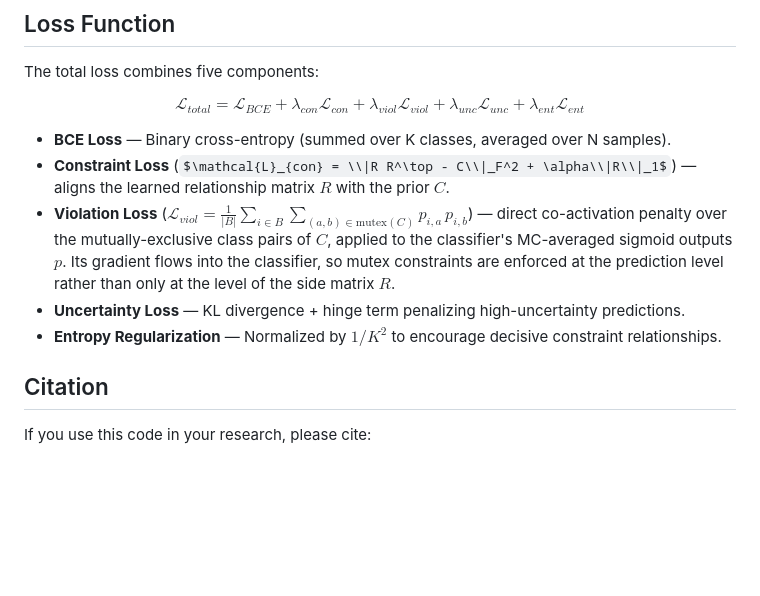
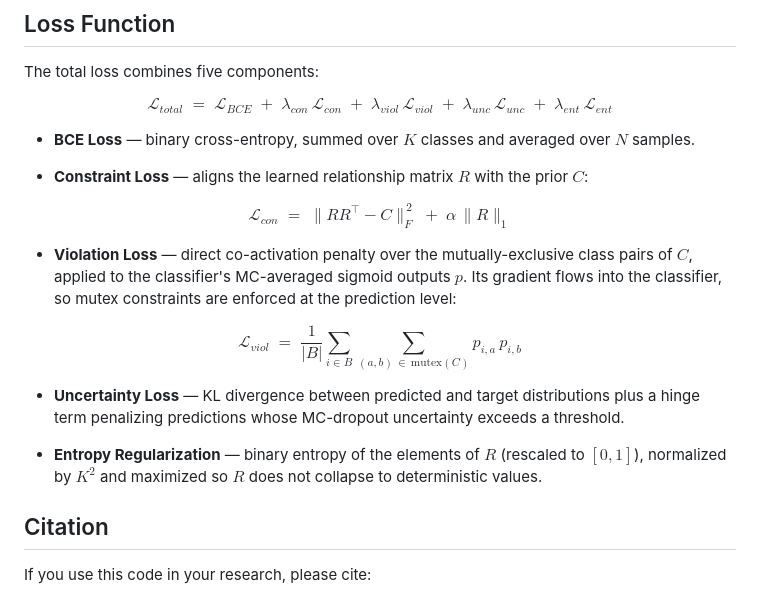
Before and after one commit to nabilmouadden/biologically-constrained-classification, a Markdown page: README.md, the part around the change. Rendered like a GitHub page; some formulas as TeX source; blank space fills up the shorter version.

Commit message:
Render loss equations in display math blocks

```diff
--- a/README.md
+++ b/README.md
@@ -198,13 +198,27 @@ Outputs include:
 
 The total loss combines five components:
 
-$$\mathcal{L}_{total} = \mathcal{L}_{BCE} + \lambda_{con}\mathcal{L}_{con} + \lambda_{viol}\mathcal{L}_{viol} + \lambda_{unc}\mathcal{L}_{unc} + \lambda_{ent}\mathcal{L}_{ent}$$
+$$
+\mathcal{L}_{total} \;=\; \mathcal{L}_{BCE} \;+\; \lambda_{con}\,\mathcal{L}_{con} \;+\; \lambda_{viol}\,\mathcal{L}_{viol} \;+\; \lambda_{unc}\,\mathcal{L}_{unc} \;+\; \lambda_{ent}\,\mathcal{L}_{ent}
+$$
 
-- **BCE Loss** — Binary cross-entropy (summed over K classes, averaged over N samples).
-- **Constraint Loss** ($\mathcal{L}_{con} = \\|R R^\top - C\\|_F^2 + \alpha\\|R\\|_1$) — aligns the learned relationship matrix $R$ with the prior $C$.
-- **Violation Loss** ($\mathcal{L}_{viol} = \frac{1}{|B|}\sum_{i \in B}\sum_{(a,b)\in\text{mutex}(C)} p_{i,a}\,p_{i,b}$) — direct co-activation penalty over the mutually-exclusive class pairs of $C$, applied to the classifier's MC-averaged sigmoid outputs $p$. Its gradient flows into the classifier, so mutex constraints are enforced at the prediction level rather than only at the level of the side matrix $R$.
-- **Uncertainty Loss** — KL divergence + hinge term penalizing high-uncertainty predictions.
-- **Entropy Regularization** — Normalized by $1/K^2$ to encourage decisive constraint relationships.
+- **BCE Loss** — binary cross-entropy, summed over $K$ classes and averaged over $N$ samples.
+
+- **Constraint Loss** — aligns the learned relationship matrix $R$ with the prior $C$:
+
+$$
+\mathcal{L}_{con} \;=\; \lVert R R^\top - C \rVert_F^{\,2} \;+\; \alpha\,\lVert R \rVert_1
+$$
+
+- **Violation Loss** — direct co-activation penalty over the mutually-exclusive class pairs of $C$, applied to the classifier's MC-averaged sigmoid outputs $p$. Its gradient flows into the classifier, so mutex constraints are enforced at the prediction level:
+
+$$
+\mathcal{L}_{viol} \;=\; \frac{1}{|B|} \sum_{i \in B} \sum_{(a,b)\,\in\,\mathrm{mutex}(C)} p_{i,a}\,p_{i,b}
+$$
+
+- **Uncertainty Loss** — KL divergence between predicted and target distributions plus a hinge term penalizing predictions whose MC-dropout uncertainty exceeds a threshold.
+
+- **Entropy Regularization** — binary entropy of the elements of $R$ (rescaled to $[0,1]$), normalized by $K^2$ and maximized so $R$ does not collapse to deterministic values.
 
 ## Citation
 
```
